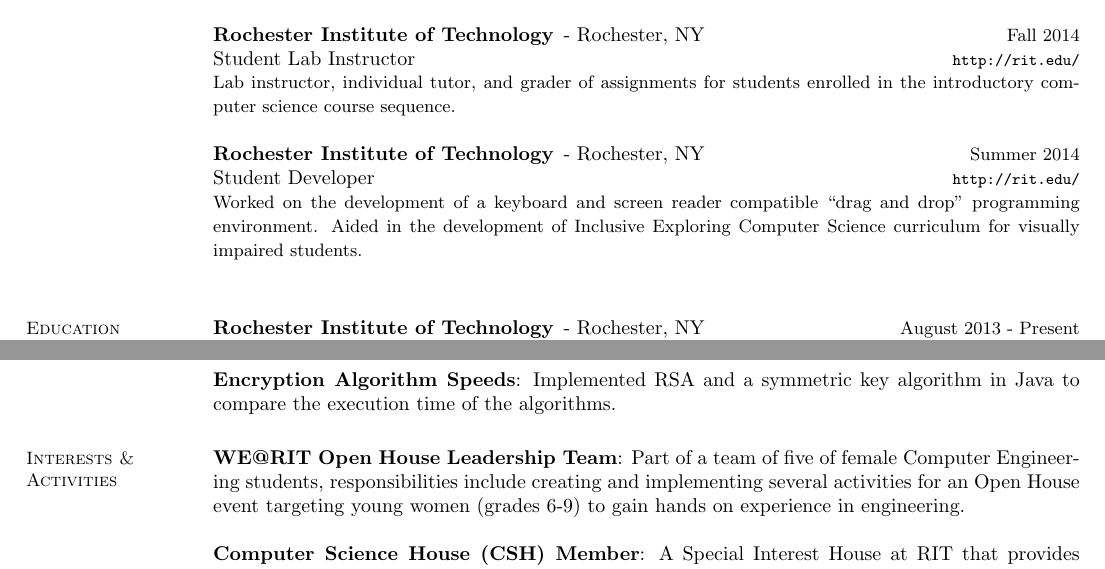
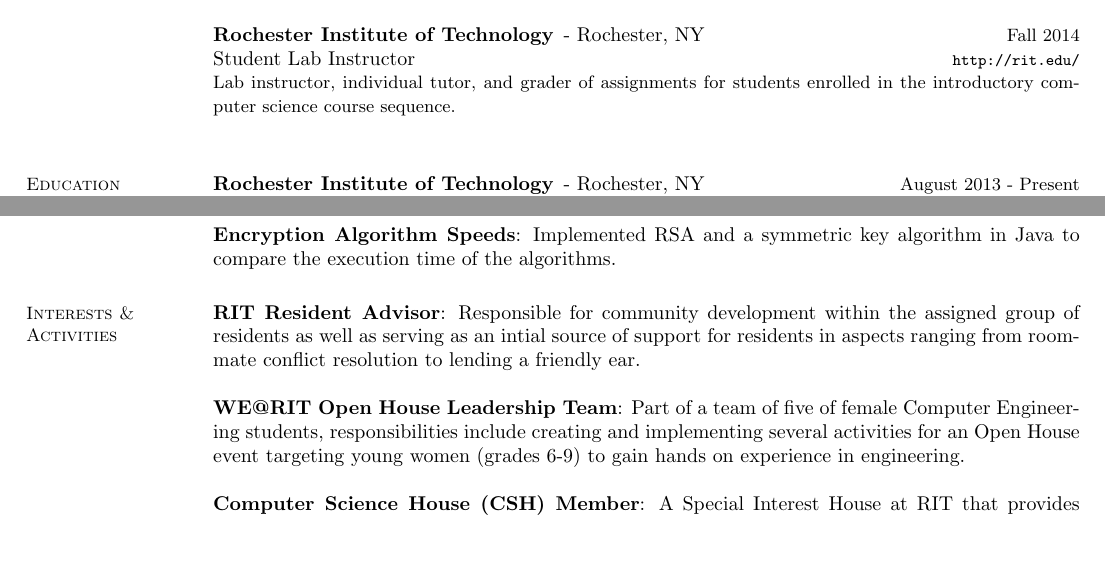
Before and after one commit to VictoriaWeaver/Resume, a LaTeX CV (Resume.tex): two parts of the page, joined at a grey line, cut so that both start at the same text, the shorter picture padded with empty space. Compiled offline with pdfLaTeX.

Commit message:
Add RA position

```diff
--- a/Resume.tex
+++ b/Resume.tex
@@ -59,14 +59,6 @@
         introductory computer science course sequence.
         \normalsize
         \\
-        \employer{Rochester Institute of Technology}{Rochester, NY}{Summer 2014}{Student Developer}
-        {http://rit.edu/}
-        \small
-        Worked on the development of a keyboard and screen reader compatible ``drag and drop" programming
-        environment.  Aided in the development of Inclusive Exploring Computer Science curriculum for
-        visually impaired students.
-        \normalsize
-        \\
     \end{asparadesc}
 
 \section{\mysidestyle Education}
@@ -121,6 +113,9 @@
 
 \section{\mysidestyle Interests \& Activities}
     \begin{asparablank}
+        \item \textbf{RIT Resident Advisor}: Responsible for community development within the assigned group of residents as well as
+            serving as an intial source of support for residents in aspects ranging from roommate conflict resolution to lending a friendly
+            ear.\\
         \item \textbf{WE@RIT Open House Leadership Team}: Part of a team of five of female Computer Engineering students,
         responsibilities include creating and implementing several activities for an Open House event targeting young women (grades 6-9)
         to gain hands on experience in engineering.\\
```
Also changed, not shown: Resume.pdf, 1 other file. Lines whose indentation alone changed are shown as unchanged.
